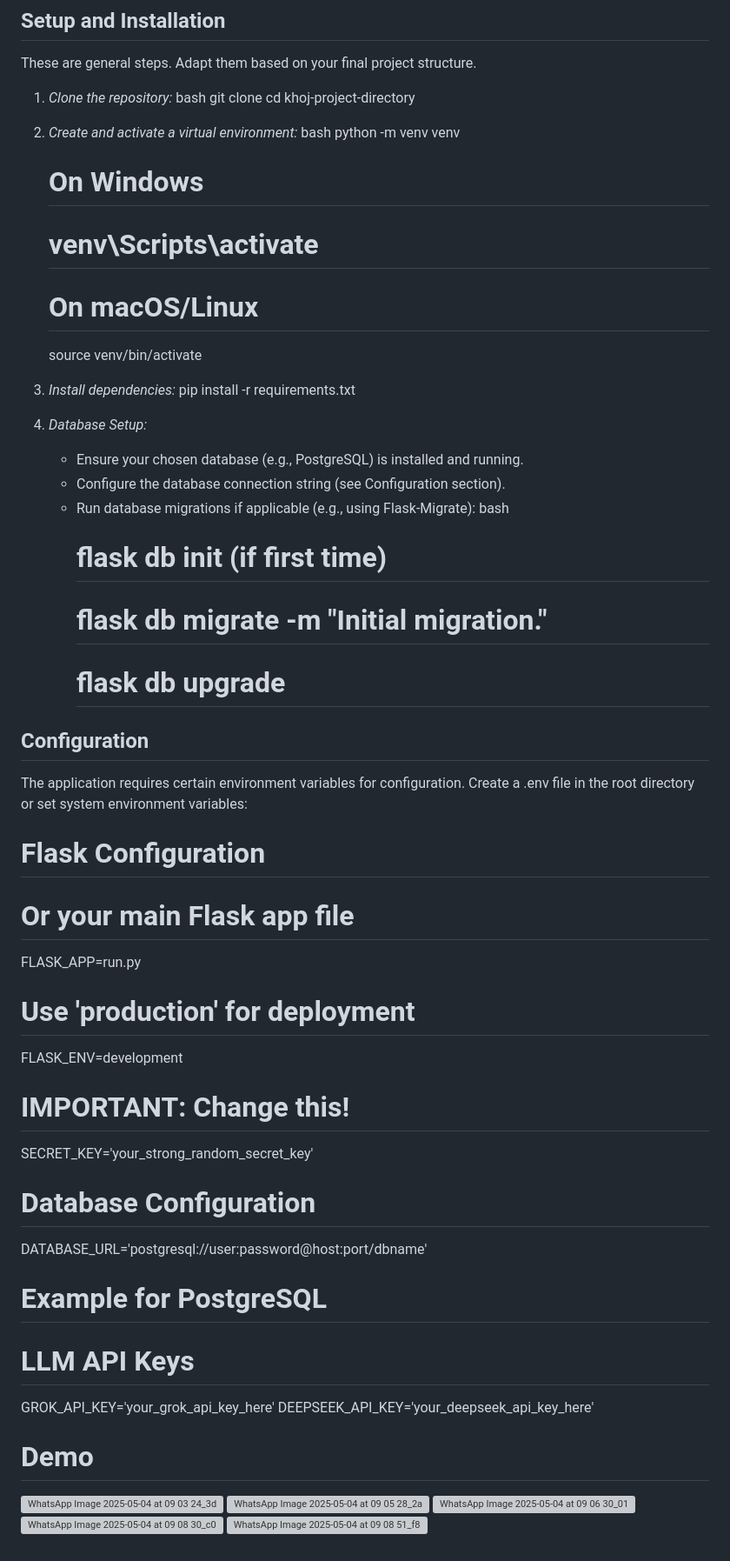
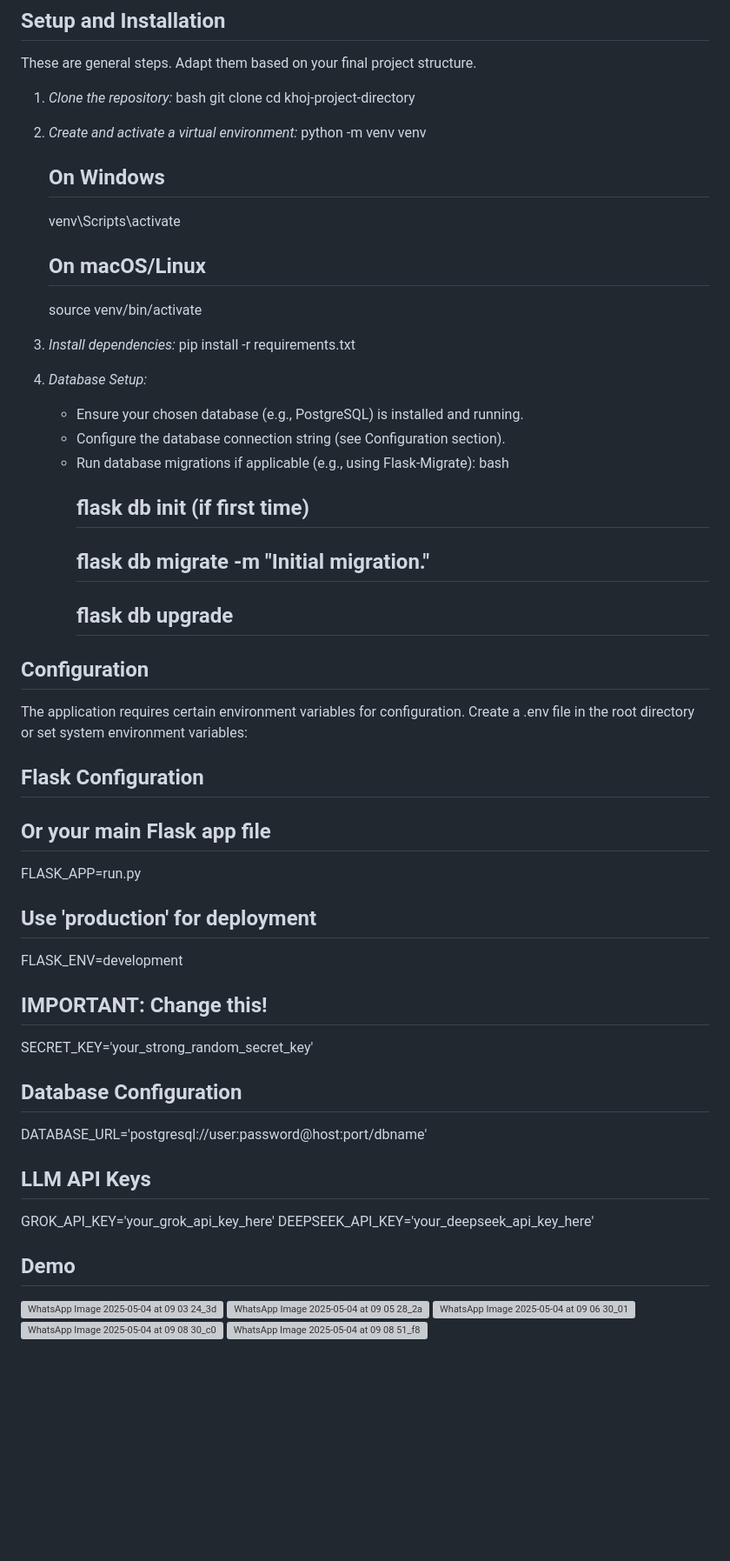
Before and after one commit to 01aayu/AMI, a Markdown page: README.MD, the part around the change. Shown at 87% size. Drawn GitHub-style; blank space fills up the shorter version; grey boxes are pictures that could not be loaded.

```diff
--- a/README.MD
+++ b/README.MD
@@ -47,11 +47,10 @@ These are general steps. Adapt them based on your final project structure.
 
 
 2.  *Create and activate a virtual environment:*
-    bash
     python -m venv venv
-    # On Windows
-    # venv\Scripts\activate
-    # On macOS/Linux
+    ## On Windows
+    venv\Scripts\activate
+    ## On macOS/Linux
     source venv/bin/activate
 
 
@@ -64,32 +63,31 @@ These are general steps. Adapt them based on your final project structure.
     * Configure the database connection string (see Configuration section).
     * Run database migrations if applicable (e.g., using Flask-Migrate):
         bash
-        # flask db init  (if first time)
-        # flask db migrate -m "Initial migration."
-        # flask db upgrade
+        ## flask db init  (if first time)
+        ## flask db migrate -m "Initial migration."
+        ## flask db upgrade
 
 
 ## Configuration
 
 The application requires certain environment variables for configuration. Create a .env file in the root directory or set system environment variables:
 
-# Flask Configuration
-# Or your main Flask app file
+## Flask Configuration
+## Or your main Flask app file
 FLASK_APP=run.py
-# Use 'production' for deployment
+## Use 'production' for deployment
 FLASK_ENV=development
-# IMPORTANT: Change this!
+## IMPORTANT: Change this!
 SECRET_KEY='your_strong_random_secret_key'
 
-# Database Configuration
+## Database Configuration
 DATABASE_URL='postgresql://user:password@host:port/dbname'
-# Example for PostgreSQL
 
-# LLM API Keys
+## LLM API Keys
 GROK_API_KEY='your_grok_api_key_here'
 DEEPSEEK_API_KEY='your_deepseek_api_key_here'
 
-# Demo
+## Demo
 
 ![WhatsApp Image 2025-05-04 at 09 03 24_3d67edaf](https://github.com/user-attachments/assets/d8528a49-0da6-4274-bdd6-de48a63a8229)
 ![WhatsApp Image 2025-05-04 at 09 05 28_2a2e510f](https://github.com/user-attachments/assets/661054e1-f93e-438c-9ba0-ecd9df0a9174)
```
